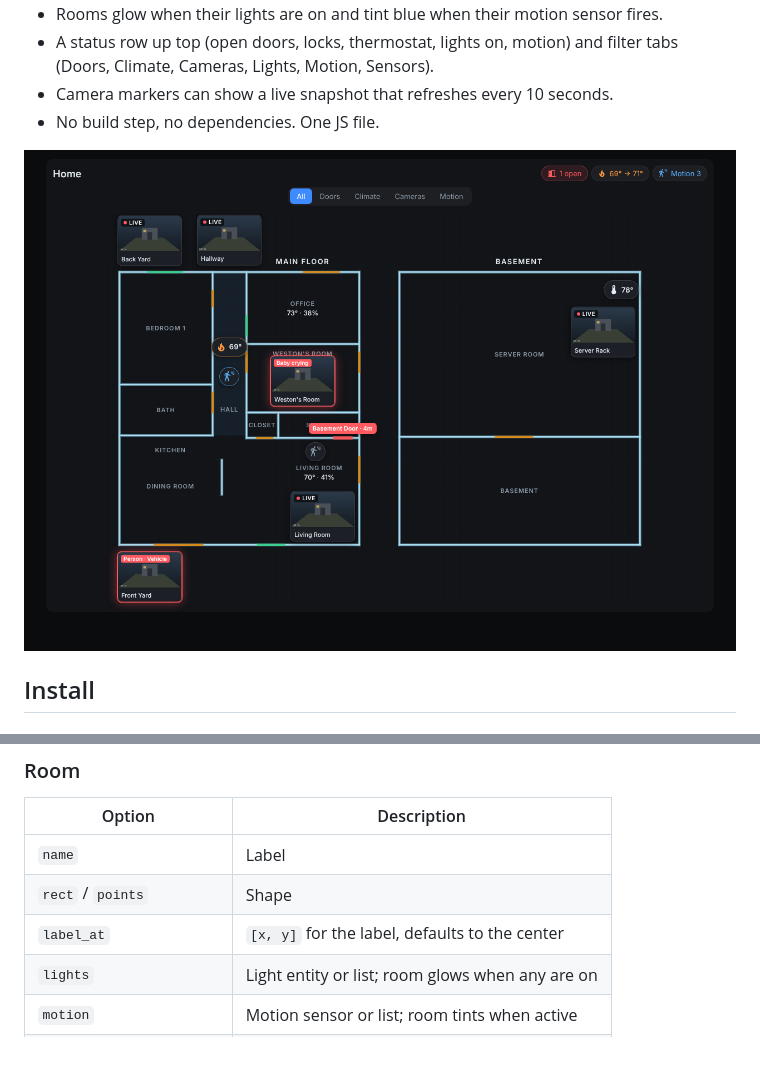
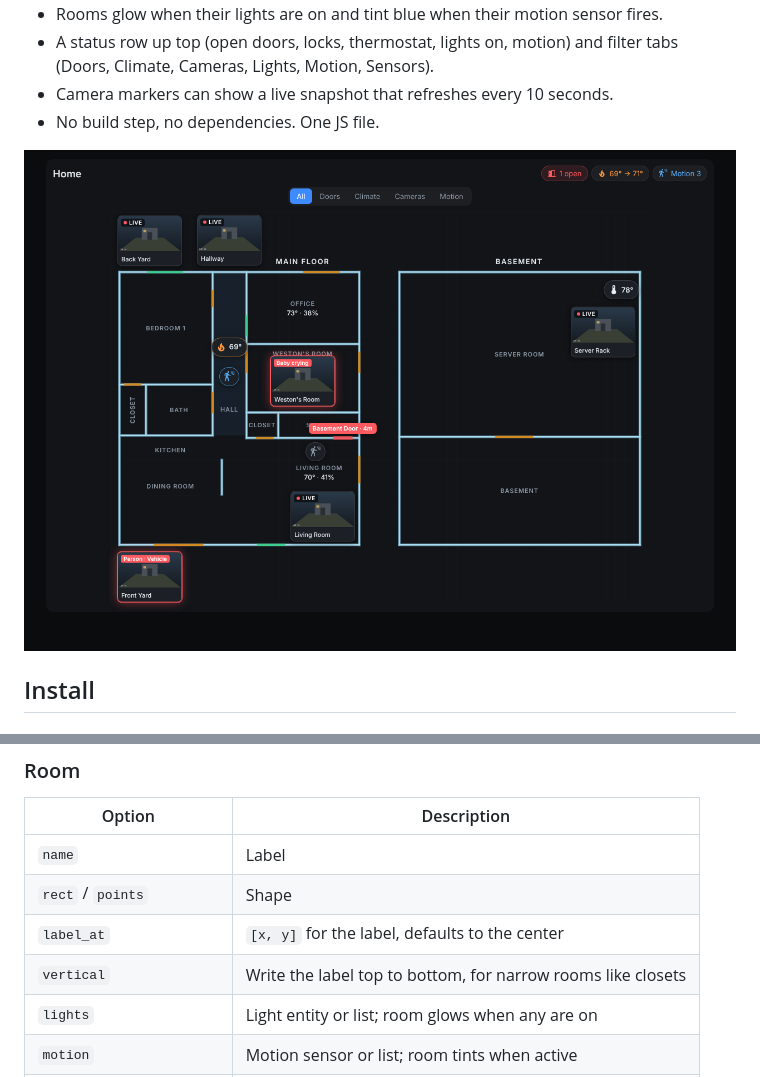
Before and after one commit to iambrayden/haos-home-view, a Markdown page: README.md, 2 parts joined by grey strips. Drawn GitHub-style; pictures changed too: docs/screenshot.png; blank space fills up the shorter version.

Commit message:
Add bedroom closet next to bath with vertical label option

```diff
--- a/README.md
+++ b/README.md
@@ -65,6 +65,7 @@ Everything is drawn in one coordinate space that you pick. The example uses the
 | `name` | Label |
 | `rect` / `points` | Shape |
 | `label_at` | `[x, y]` for the label, defaults to the center |
+| `vertical` | Write the label top to bottom, for narrow rooms like closets |
 | `lights` | Light entity or list; room glows when any are on |
 | `motion` | Motion sensor or list; room tints when active |
 | `temperature` / `humidity` | Sensors shown under the name |
```
Also changed, not shown: 2 other files.
